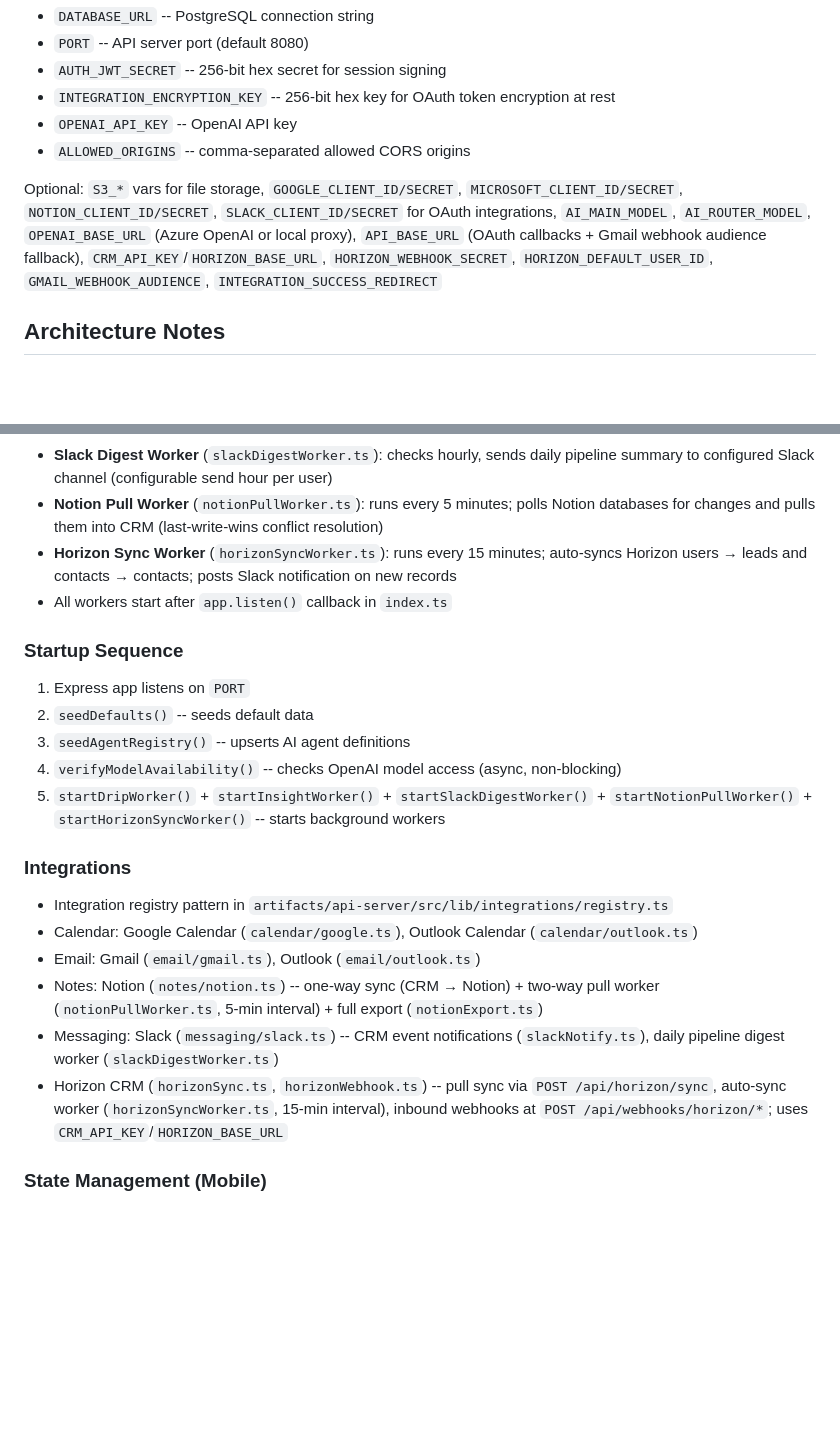
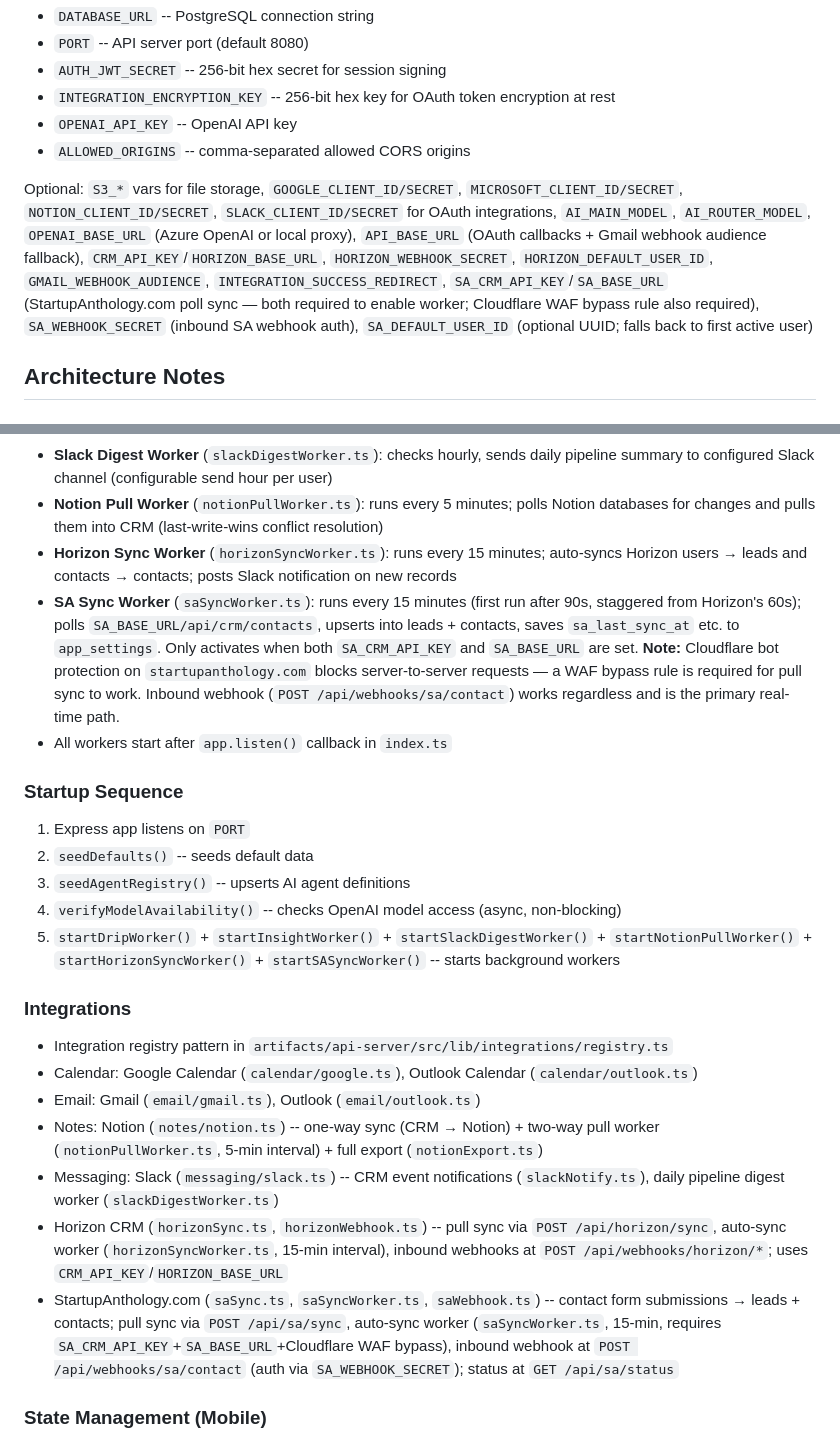
Before and after one commit to Startup-Anthology/Anthology-Fiesta, a Markdown page: CLAUDE.md, 2 parts joined by grey strips. GitHub-like rendering; blank space fills up the shorter version.

```diff
--- a/CLAUDE.md
+++ b/CLAUDE.md
@@ -115,7 +115,7 @@ See `.env.example` for the full list. Required:
 - `OPENAI_API_KEY` -- OpenAI API key
 - `ALLOWED_ORIGINS` -- comma-separated allowed CORS origins
 
-Optional: `S3_*` vars for file storage, `GOOGLE_CLIENT_ID/SECRET`, `MICROSOFT_CLIENT_ID/SECRET`, `NOTION_CLIENT_ID/SECRET`, `SLACK_CLIENT_ID/SECRET` for OAuth integrations, `AI_MAIN_MODEL`, `AI_ROUTER_MODEL`, `OPENAI_BASE_URL` (Azure OpenAI or local proxy), `API_BASE_URL` (OAuth callbacks + Gmail webhook audience fallback), `CRM_API_KEY`/`HORIZON_BASE_URL`, `HORIZON_WEBHOOK_SECRET`, `HORIZON_DEFAULT_USER_ID`, `GMAIL_WEBHOOK_AUDIENCE`, `INTEGRATION_SUCCESS_REDIRECT`
+Optional: `S3_*` vars for file storage, `GOOGLE_CLIENT_ID/SECRET`, `MICROSOFT_CLIENT_ID/SECRET`, `NOTION_CLIENT_ID/SECRET`, `SLACK_CLIENT_ID/SECRET` for OAuth integrations, `AI_MAIN_MODEL`, `AI_ROUTER_MODEL`, `OPENAI_BASE_URL` (Azure OpenAI or local proxy), `API_BASE_URL` (OAuth callbacks + Gmail webhook audience fallback), `CRM_API_KEY`/`HORIZON_BASE_URL`, `HORIZON_WEBHOOK_SECRET`, `HORIZON_DEFAULT_USER_ID`, `GMAIL_WEBHOOK_AUDIENCE`, `INTEGRATION_SUCCESS_REDIRECT`, `SA_CRM_API_KEY`/`SA_BASE_URL` (StartupAnthology.com poll sync — both required to enable worker; Cloudflare WAF bypass rule also required), `SA_WEBHOOK_SECRET` (inbound SA webhook auth), `SA_DEFAULT_USER_ID` (optional UUID; falls back to first active user)
 
 ## Architecture Notes
 
@@ -151,6 +151,7 @@ Optional: `S3_*` vars for file storage, `GOOGLE_CLIENT_ID/SECRET`, `MICROSOFT_CL
 - **Slack Digest Worker** (`slackDigestWorker.ts`): checks hourly, sends daily pipeline summary to configured Slack channel (configurable send hour per user)
 - **Notion Pull Worker** (`notionPullWorker.ts`): runs every 5 minutes; polls Notion databases for changes and pulls them into CRM (last-write-wins conflict resolution)
 - **Horizon Sync Worker** (`horizonSyncWorker.ts`): runs every 15 minutes; auto-syncs Horizon users → leads and contacts → contacts; posts Slack notification on new records
+- **SA Sync Worker** (`saSyncWorker.ts`): runs every 15 minutes (first run after 90s, staggered from Horizon's 60s); polls `SA_BASE_URL/api/crm/contacts`, upserts into leads + contacts, saves `sa_last_sync_at` etc. to `app_settings`. Only activates when both `SA_CRM_API_KEY` and `SA_BASE_URL` are set. **Note:** Cloudflare bot protection on `startupanthology.com` blocks server-to-server requests — a WAF bypass rule is required for pull sync to work. Inbound webhook (`POST /api/webhooks/sa/contact`) works regardless and is the primary real-time path.
 - All workers start after `app.listen()` callback in `index.ts`
 
 ### Startup Sequence
@@ -158,7 +159,7 @@ Optional: `S3_*` vars for file storage, `GOOGLE_CLIENT_ID/SECRET`, `MICROSOFT_CL
 2. `seedDefaults()` -- seeds default data
 3. `seedAgentRegistry()` -- upserts AI agent definitions
 4. `verifyModelAvailability()` -- checks OpenAI model access (async, non-blocking)
-5. `startDripWorker()` + `startInsightWorker()` + `startSlackDigestWorker()` + `startNotionPullWorker()` + `startHorizonSyncWorker()` -- starts background workers
+5. `startDripWorker()` + `startInsightWorker()` + `startSlackDigestWorker()` + `startNotionPullWorker()` + `startHorizonSyncWorker()` + `startSASyncWorker()` -- starts background workers
 
 ### Integrations
 - Integration registry pattern in `artifacts/api-server/src/lib/integrations/registry.ts`
@@ -167,6 +168,7 @@ Optional: `S3_*` vars for file storage, `GOOGLE_CLIENT_ID/SECRET`, `MICROSOFT_CL
 - Notes: Notion (`notes/notion.ts`) -- one-way sync (CRM → Notion) + two-way pull worker (`notionPullWorker.ts`, 5-min interval) + full export (`notionExport.ts`)
 - Messaging: Slack (`messaging/slack.ts`) -- CRM event notifications (`slackNotify.ts`), daily pipeline digest worker (`slackDigestWorker.ts`)
 - Horizon CRM (`horizonSync.ts`, `horizonWebhook.ts`) -- pull sync via `POST /api/horizon/sync`, auto-sync worker (`horizonSyncWorker.ts`, 15-min interval), inbound webhooks at `POST /api/webhooks/horizon/*`; uses `CRM_API_KEY`/`HORIZON_BASE_URL`
+- StartupAnthology.com (`saSync.ts`, `saSyncWorker.ts`, `saWebhook.ts`) -- contact form submissions → leads + contacts; pull sync via `POST /api/sa/sync`, auto-sync worker (`saSyncWorker.ts`, 15-min, requires `SA_CRM_API_KEY`+`SA_BASE_URL`+Cloudflare WAF bypass), inbound webhook at `POST /api/webhooks/sa/contact` (auth via `SA_WEBHOOK_SECRET`); status at `GET /api/sa/status`
 
 ### State Management (Mobile)
 - **Server state**: TanStack React Query v5
```
Also changed, not shown: README.md (+26 -3 lines).
